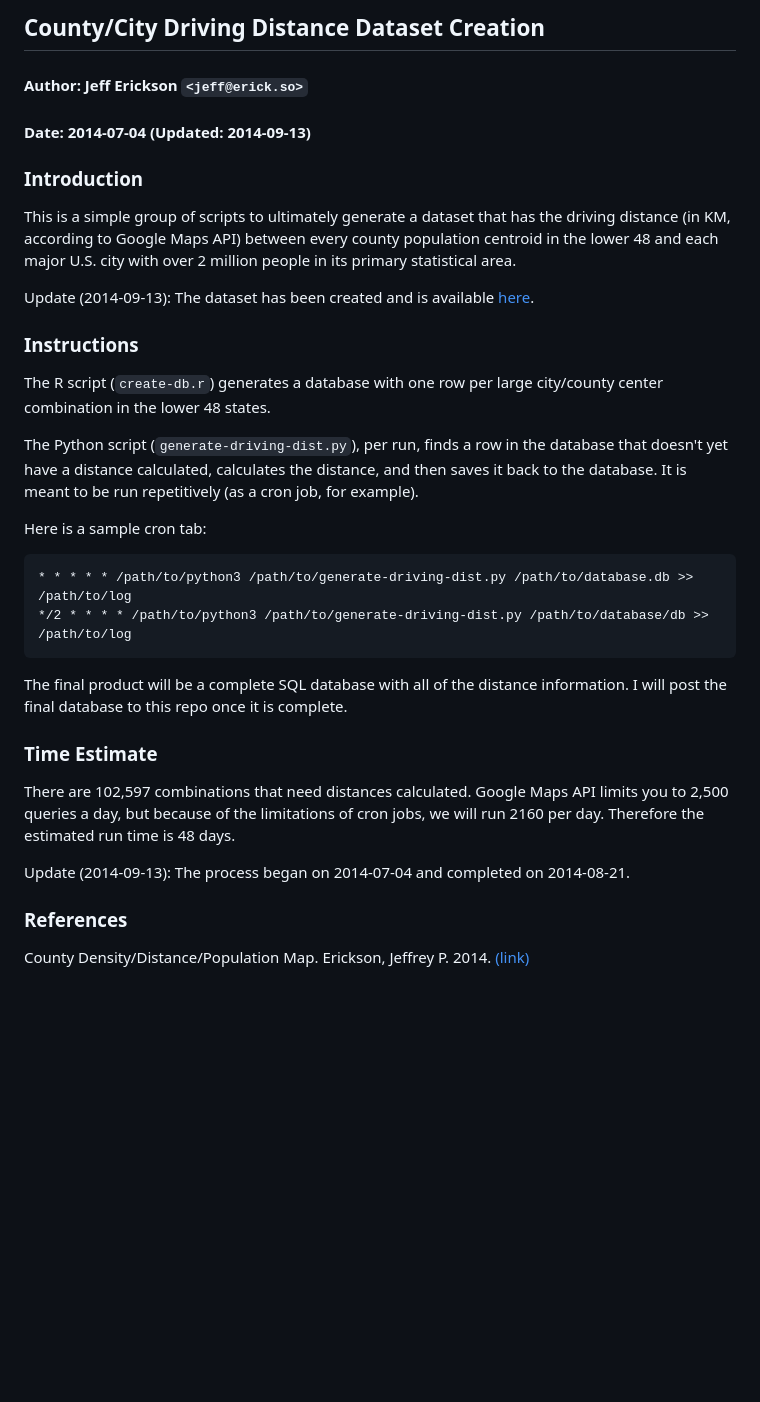
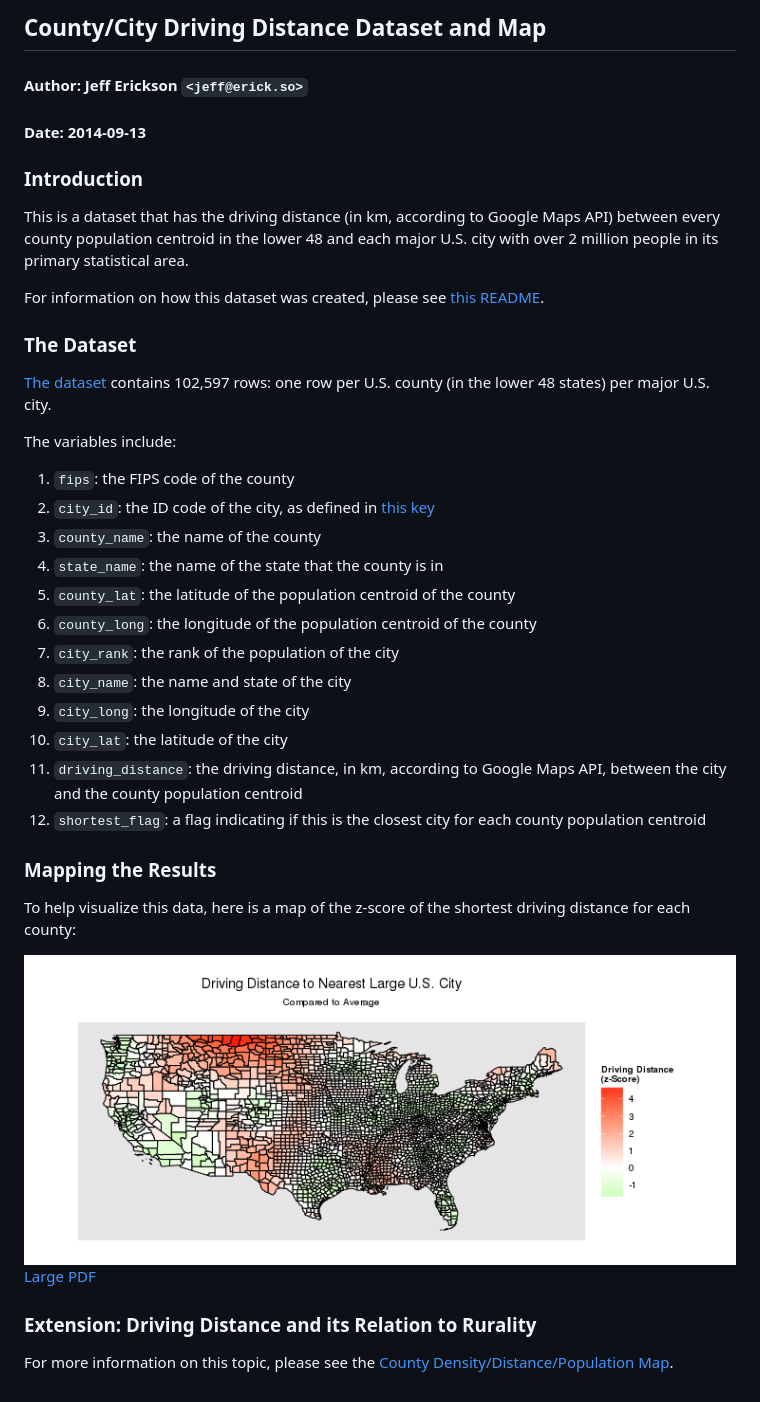
Before and after one commit to jefferickson/county-city-driving-dist, a Markdown page: README.md, the part around the change. GitHub-like rendering; pictures changed too: map_output/map.v1.png (added); blank space fills up the shorter version.

Commit message:
Added basic analysis of the dataset, updated READMEs with more information, completed map.

````diff
--- a/README.md
+++ b/README.md
@@ -1,34 +1,40 @@
-## County/City Driving Distance Dataset Creation
+## County/City Driving Distance Dataset and Map
 
 #### Author: Jeff Erickson `<jeff@erick.so>`
-#### Date: 2014-07-04 (Updated: 2014-09-13)
+#### Date: 2014-09-13
 
 ### Introduction
 
-This is a simple group of scripts to ultimately generate a dataset that has the driving distance (in KM, according to Google Maps API) between every county population centroid in the lower 48 and each major U.S. city with over 2 million people in its primary statistical area.
+This is a dataset that has the driving distance (in km, according to Google Maps API) between every county population centroid in the lower 48 and each major U.S. city with over 2 million people in its primary statistical area.
 
-Update (2014-09-13): The dataset has been created and is available [here](https://raw.githubusercontent.com/jefferickson/county-city-driving-dist/master/datasets/county-city-driving-dist.csv).
+For information on how this dataset was created, please see [this README](https://github.com/jefferickson/county-city-driving-dist/blob/master/README-creation.md).
 
-### Instructions
+### The Dataset
 
-The R script (`create-db.r`) generates a database with one row per large city/county center combination in the lower 48 states.
+[The dataset](https://raw.githubusercontent.com/jefferickson/county-city-driving-dist/master/datasets/county-city-driving-dist.csv) contains 102,597 rows: one row per U.S. county (in the lower 48 states) per major U.S. city.
 
-The Python script (`generate-driving-dist.py`), per run, finds a row in the database that doesn't yet have a distance calculated, calculates the distance, and then saves it back to the database. It is meant to be run repetitively (as a cron job, for example).
+The variables include:
 
-Here is a sample cron tab:
-```
-* * * * * /path/to/python3 /path/to/generate-driving-dist.py /path/to/database.db >> /path/to/log
-*/2 * * * * /path/to/python3 /path/to/generate-driving-dist.py /path/to/database/db >> /path/to/log
-```
+1. `fips`: the FIPS code of the county
+2. `city_id`: the ID code of the city, as defined in [this key](https://raw.githubusercontent.com/jefferickson/county-city-driving-dist/master/datasets/maj.city.long.lat.csv)
+3. `county_name`: the name of the county
+4. `state_name`: the name of the state that the county is in
+5. `county_lat`: the latitude of the population centroid of the county
+6. `county_long`: the longitude of the population centroid of the county
+7. `city_rank`: the rank of the population of the city
+8. `city_name`: the name and state of the city
+9. `city_long`: the longitude of the city
+10. `city_lat`: the latitude of the city
+11. `driving_distance`: the driving distance, in km, according to Google Maps API, between the city and the county population centroid
+12. `shortest_flag`: a flag indicating if this is the closest city for each county population centroid
 
-The final product will be a complete SQL database with all of the distance information. I will post the final database to this repo once it is complete.
+### Mapping the Results
 
-### Time Estimate
+To help visualize this data, here is a map of the z-score of the shortest driving distance for each county:
 
-There are 102,597 combinations that need distances calculated. Google Maps API limits you to 2,500 queries a day, but because of the limitations of cron jobs, we will run 2160 per day. Therefore the estimated run time is 48 days.
+![Map of the shortest driving distances](https://raw.githubusercontent.com/jefferickson/county-city-driving-dist/master/map_output/map.v1.png)
+[Large PDF](https://raw.githubusercontent.com/jefferickson/county-city-driving-dist/master/map_output/map.v1.pdf)
 
-Update (2014-09-13): The process began on 2014-07-04 and completed on 2014-08-21.
+### Extension: Driving Distance and its Relation to Rurality
 
-### References
-
-County Density/Distance/Population Map. Erickson, Jeffrey P. 2014. [(link)](https://github.com/jefferickson/county-dendist-map)
+For more information on this topic, please see the [County Density/Distance/Population Map](https://github.com/jefferickson/county-dendist-map).
````
Also changed, not shown: README-creation.md (added, +38 -0 lines), 4 other files.
